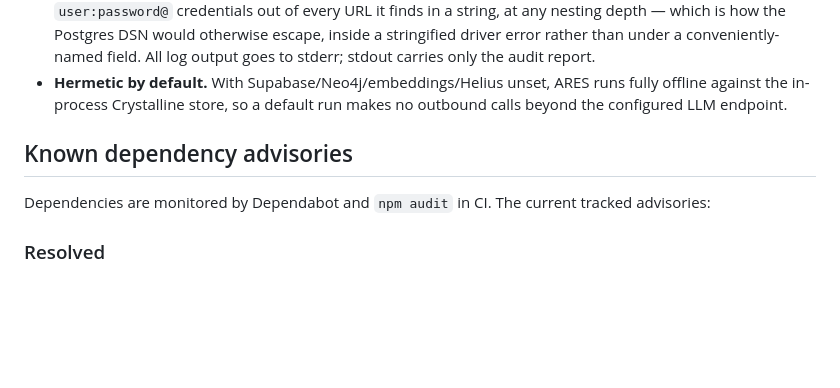
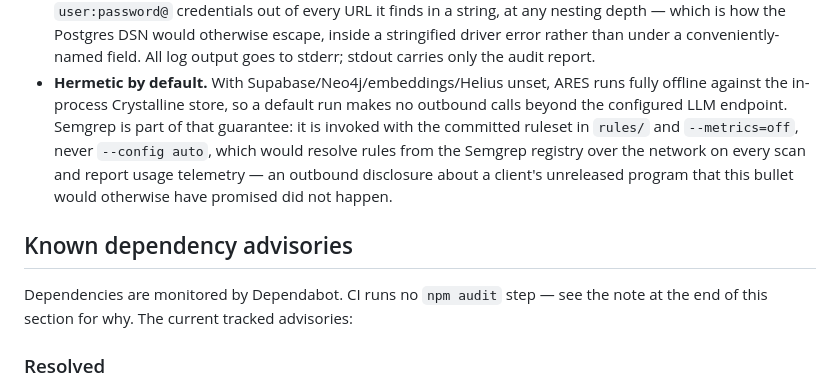
Before and after one commit to daemon-blockint-tech/4R3S, a Markdown page: SECURITY.md, the part around the change. Drawn GitHub-style; blank space fills up the shorter version.

Commit message:
docs: correct claims the code does not support, and one it now does
README described the on-chain analyzer as loading the program "and reasoning
over it", which a buyer reads as bytecode analysis. It reads the program
account's deployment metadata — owner, loader, size, upgrade authority — and
never disassembles anything, so its findings are about deployment posture, not
program logic. Said so plainly, and documented the LOAD-SOURCE phase and the
citation requirement now that the heuristic analyzer reads actual source.

SECURITY.md claimed dependencies were monitored by "Dependabot and npm audit in
CI", then said 37 lines later that CI runs no blocking npm audit step. There is
no npm audit step at all. The two statements now agree.

The "hermetic by default" bullet was false when written — semgrep ran with
--config auto, which fetches rules from the registry on every scan, so an
operator auditing a client's unreleased program made an outbound disclosure the
document promised did not happen. That is now fixed rather than caveated, so the
bullet stands and names the pinned ruleset and --metrics=off as the reason.

Co-Authored-By: Claude Fable 5 <noreply@anthropic.com>

```diff
--- a/SECURITY.md
+++ b/SECURITY.md
@@ -29,12 +29,17 @@ We aim to acknowledge reports within a few business days.
   carries only the audit report.
 - **Hermetic by default.** With Supabase/Neo4j/embeddings/Helius unset, ARES
   runs fully offline against the in-process Crystalline store, so a default run
-  makes no outbound calls beyond the configured LLM endpoint.
+  makes no outbound calls beyond the configured LLM endpoint. Semgrep is part of
+  that guarantee: it is invoked with the committed ruleset in `rules/` and
+  `--metrics=off`, never `--config auto`, which would resolve rules from the
+  Semgrep registry over the network on every scan and report usage telemetry —
+  an outbound disclosure about a client's unreleased program that this bullet
+  would otherwise have promised did not happen.
 
 ## Known dependency advisories
 
-Dependencies are monitored by Dependabot and `npm audit` in CI. The current
-tracked advisories:
+Dependencies are monitored by Dependabot. CI runs no `npm audit` step — see the
+note at the end of this section for why. The current tracked advisories:
 
 ### Resolved
 
```
Also changed, not shown: README.md (+4 -3 lines).
